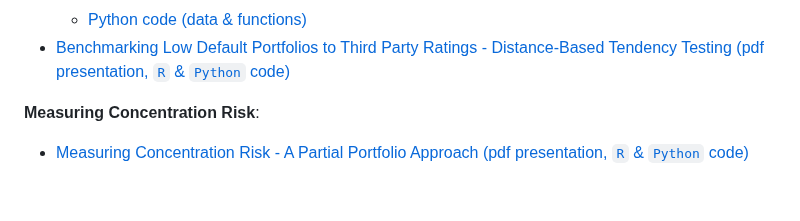
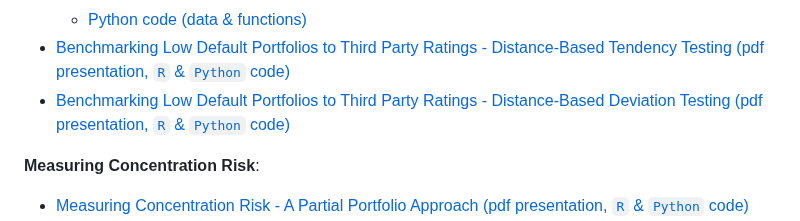
Before and after one commit to andrija-djurovic/adsfcr, a Markdown page: README.md, the part around the change. Rendered like a GitHub page; blank space fills up the shorter version.

```diff
--- a/README.md
+++ b/README.md
@@ -43,6 +43,7 @@ Below are links providing an overview of the repository's main topics, which inc
     - [R code (data & functions)](https://github.com/andrija-djurovic/adsfcr/blob/main/ldp/bcr.R)
     - [Python code (data & functions)](https://github.com/andrija-djurovic/adsfcr/blob/main/ldp/bcr.py)
 - [Benchmarking Low Default Portfolios to Third Party Ratings - Distance-Based Tendency Testing (pdf presentation, `R` & `Python` code)](https://github.com/andrija-djurovic/adsfcr/blob/main/ldp/ldp_benchmarking_tendency.pdf)
+- [Benchmarking Low Default Portfolios to Third Party Ratings - Distance-Based Deviation Testing (pdf presentation, `R` & `Python` code)](https://github.com/andrija-djurovic/adsfcr/blob/main/ldp/ldp_benchmarking_deviation.pdf)
 
 <b>Measuring Concentration Risk</b>:
 - [Measuring Concentration Risk - A Partial Portfolio Approach (pdf presentation, `R` & `Python` code)](https://github.com/andrija-djurovic/adsfcr/blob/main/concentration_risk/cr.pdf)
```
